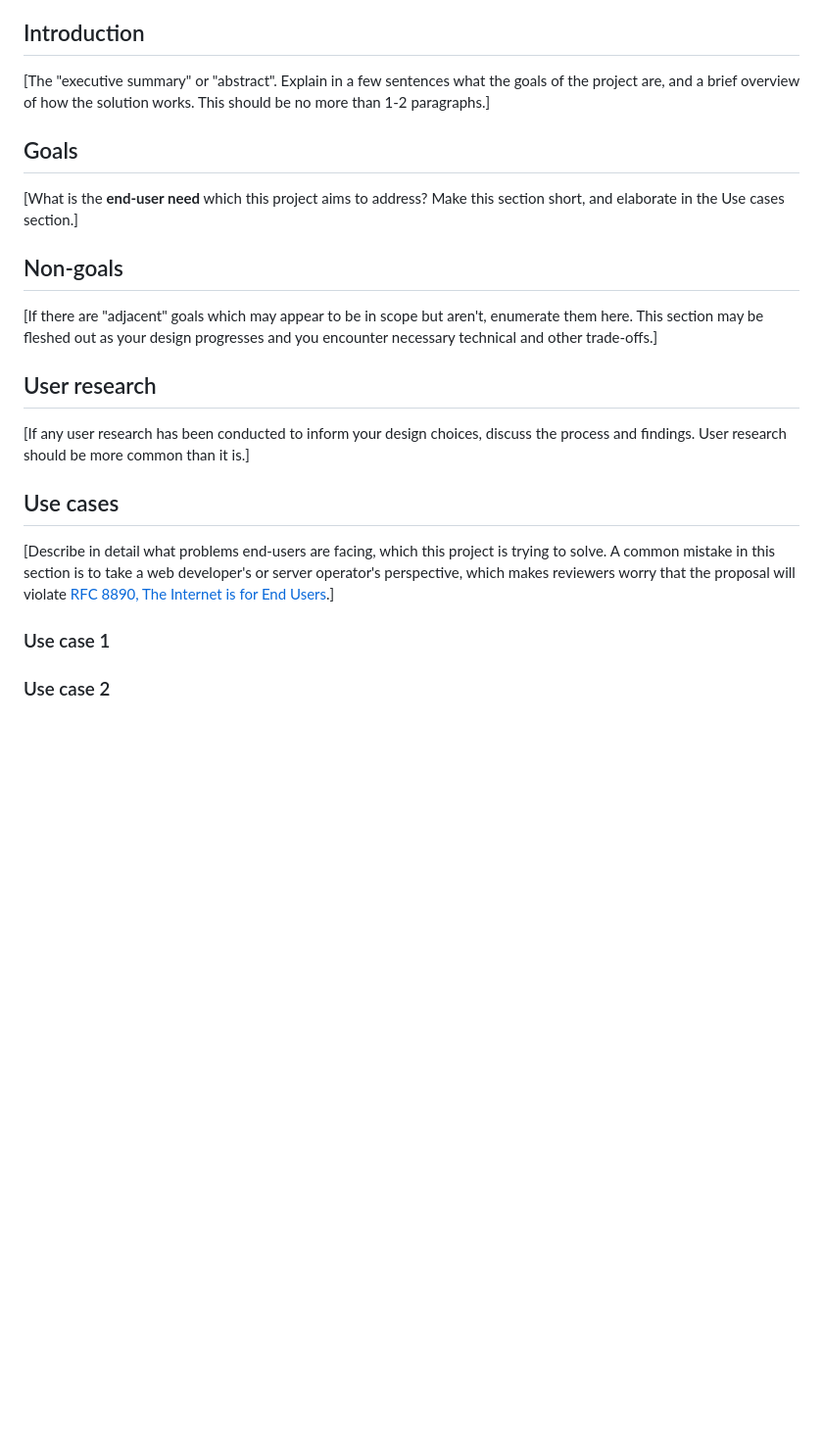
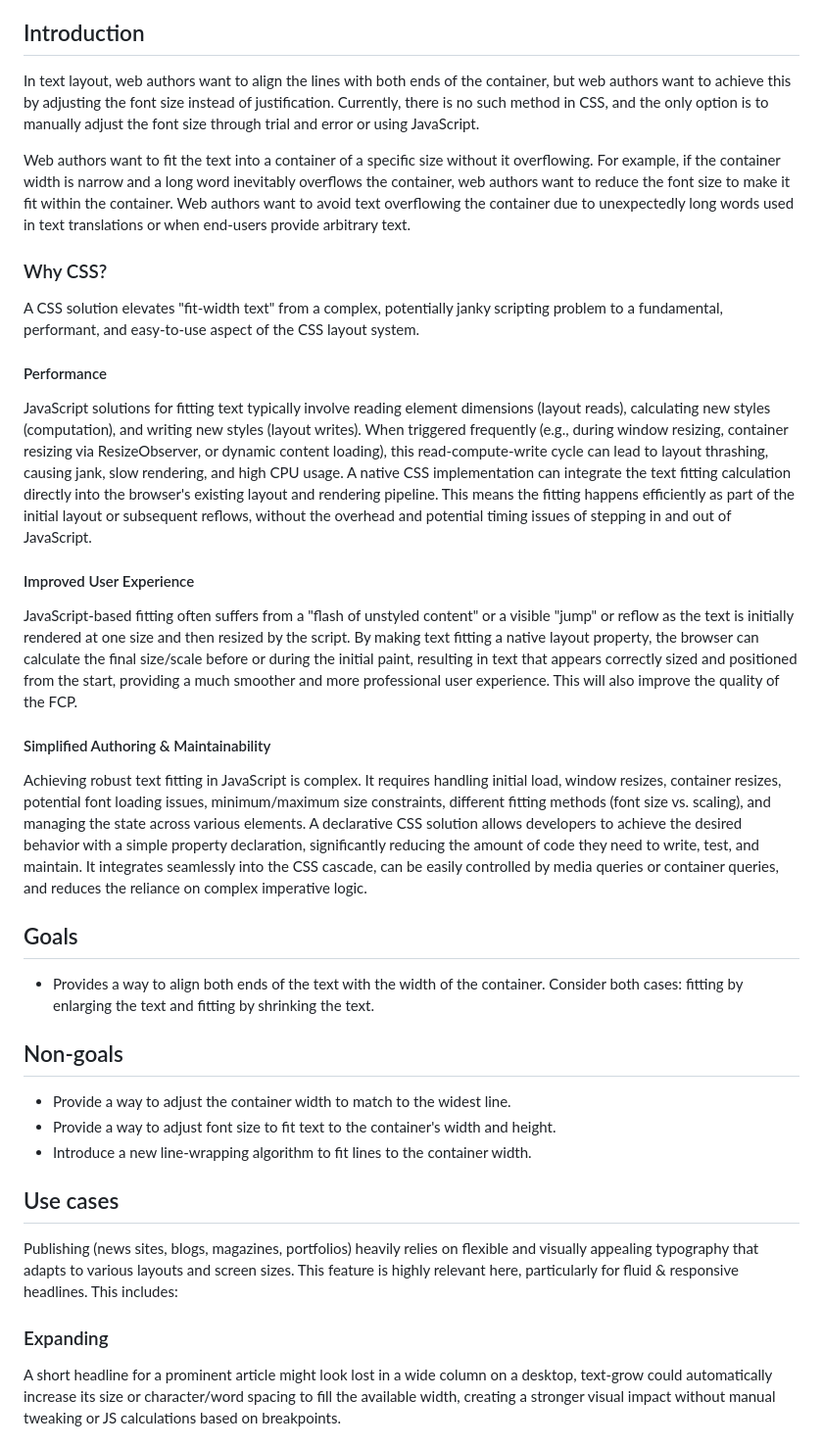
Before and after one commit to explainers-by-googlers/css-fit-text, a Markdown page: README.md, the part around the change printed below. Shown: that part at 98% size. Drawn GitHub-style; blank space fills up the shorter version.

```diff
--- a/README.md
+++ b/README.md
@@ -50,34 +17,39 @@ reference. Look for [brackets].
 
 ## Introduction
 
-[The "executive summary" or "abstract".
-Explain in a few sentences what the goals of the project are,
-and a brief overview of how the solution works.
-This should be no more than 1-2 paragraphs.]
+In text layout, web authors want to align the lines with both ends of the container, but web authors want to achieve this by adjusting the font size instead of justification. Currently, there is no such method in CSS, and the only option is to manually adjust the font size through trial and error or using JavaScript.
+
+Web authors want to fit the text into a container of a specific size without it overflowing. For example, if the container width is narrow and a long word inevitably overflows the container, web authors want to reduce the font size to make it fit within the container. Web authors want to avoid text overflowing the container due to unexpectedly long words used in text translations or when end-users provide arbitrary text.
+
+### Why CSS?
+A CSS solution elevates "fit-width text" from a complex, potentially janky scripting problem to a fundamental, performant, and easy-to-use aspect of the CSS layout system.
+
+#### Performance
+JavaScript solutions for fitting text typically involve reading element dimensions (layout reads), calculating new styles (computation), and writing new styles (layout writes). When triggered frequently (e.g., during window resizing, container resizing via ResizeObserver, or dynamic content loading), this read-compute-write cycle can lead to layout thrashing, causing jank, slow rendering, and high CPU usage. A native CSS implementation can integrate the text fitting calculation directly into the browser's existing layout and rendering pipeline. This means the fitting happens efficiently as part of the initial layout or subsequent reflows, without the overhead and potential timing issues of stepping in and out of JavaScript.
+
+#### Improved User Experience
+JavaScript-based fitting often suffers from a "flash of unstyled content" or a visible "jump" or reflow as the text is initially rendered at one size and then resized by the script. By making text fitting a native layout property, the browser can calculate the final size/scale before or during the initial paint, resulting in text that appears correctly sized and positioned from the start, providing a much smoother and more professional user experience. This will also improve the quality of the FCP.
+
+#### Simplified Authoring & Maintainability
+Achieving robust text fitting in JavaScript is complex. It requires handling initial load, window resizes, container resizes, potential font loading issues, minimum/maximum size constraints, different fitting methods (font size vs. scaling), and managing the state across various elements. A declarative CSS solution allows developers to achieve the desired behavior with a simple property declaration, significantly reducing the amount of code they need to write, test, and maintain. It integrates seamlessly into the CSS cascade, can be easily controlled by media queries or container queries, and reduces the reliance on complex imperative logic.
+
+
 
 ## Goals
 
-[What is the **end-user need** which this project aims to address? Make this section short, and
-elaborate in the Use cases section.]
+- Provides a way to align both ends of the text with the width of the container. Consider both cases: fitting by enlarging the text and fitting by shrinking the text.
 
 ## Non-goals
 
-[If there are "adjacent" goals which may appear to be in scope but aren't,
-enumerate them here. This section may be fleshed out as your design progresses and you encounter necessary technical and other trade-offs.]
-
-## User research
-
-[If any user research has been conducted to inform your design choices,
-discuss the process and findings. User research should be more common than it is.]
+- Provide a way to adjust the container width to match to the widest line.
+- Provide a way to adjust font size to fit text to the container's width and height.
+- Introduce a new line-wrapping algorithm to fit lines to the container width.
 
 ## Use cases
 
-[Describe in detail what problems end-users are facing, which this project is trying to solve. A
-common mistake in this section is to take a web developer's or server operator's perspective, which
-makes reviewers worry that the proposal will violate [RFC 8890, The Internet is for End
-Users](https://www.rfc-editor.org/rfc/rfc8890).]
+Publishing (news sites, blogs, magazines, portfolios) heavily relies on flexible and visually appealing typography that adapts to various layouts and screen sizes. This feature is highly relevant here, particularly for fluid & responsive headlines.  This includes:
 
-### Use case 1
+### Expanding
 
-### Use case 2
+A short headline for a prominent article might look lost in a wide column on a desktop, text-grow could automatically increase its size or character/word spacing to fill the available width, creating a stronger visual impact without manual tweaking or JS calculations based on breakpoints.
 
```
Also changed, not shown: other parts of README.md (+114 -105 lines).
